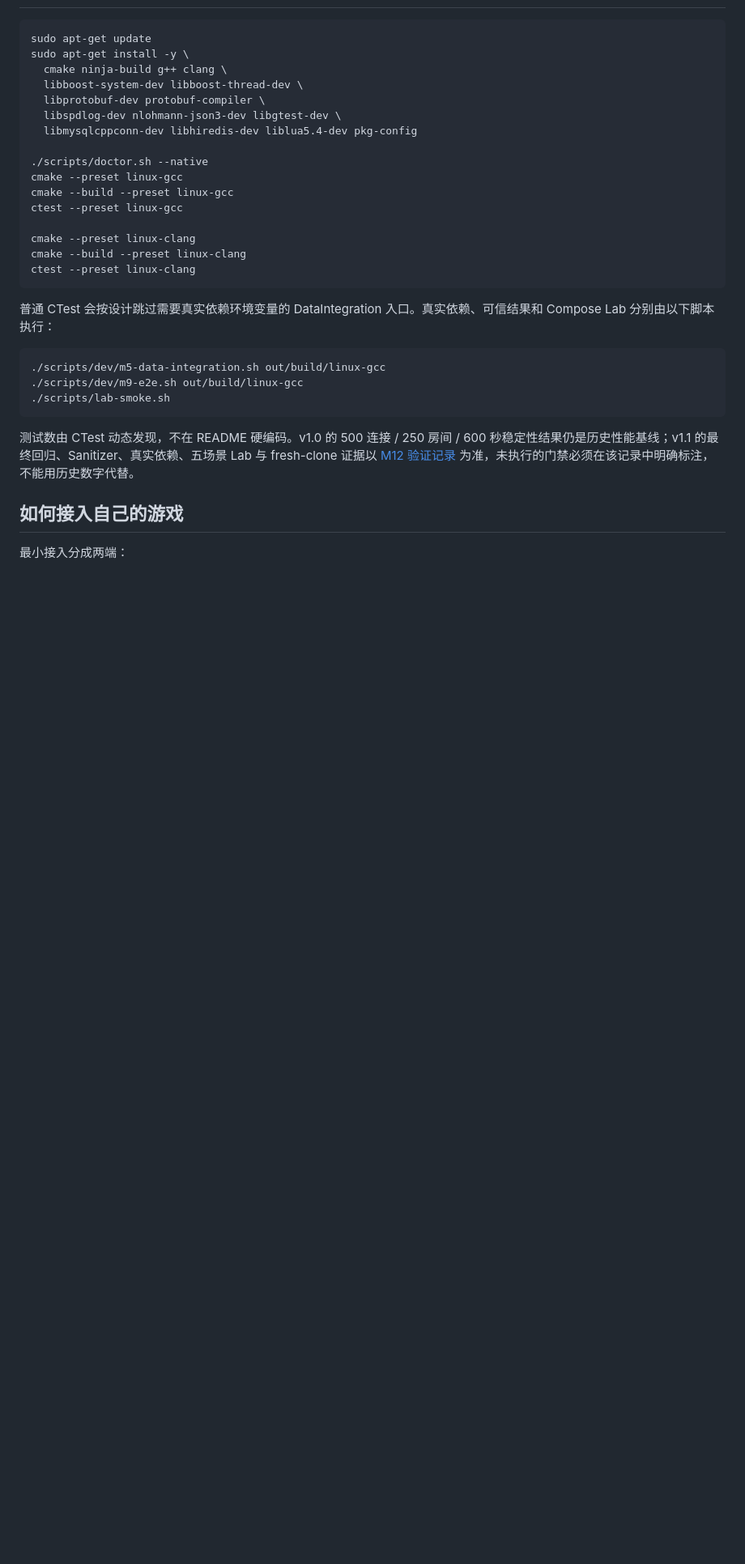
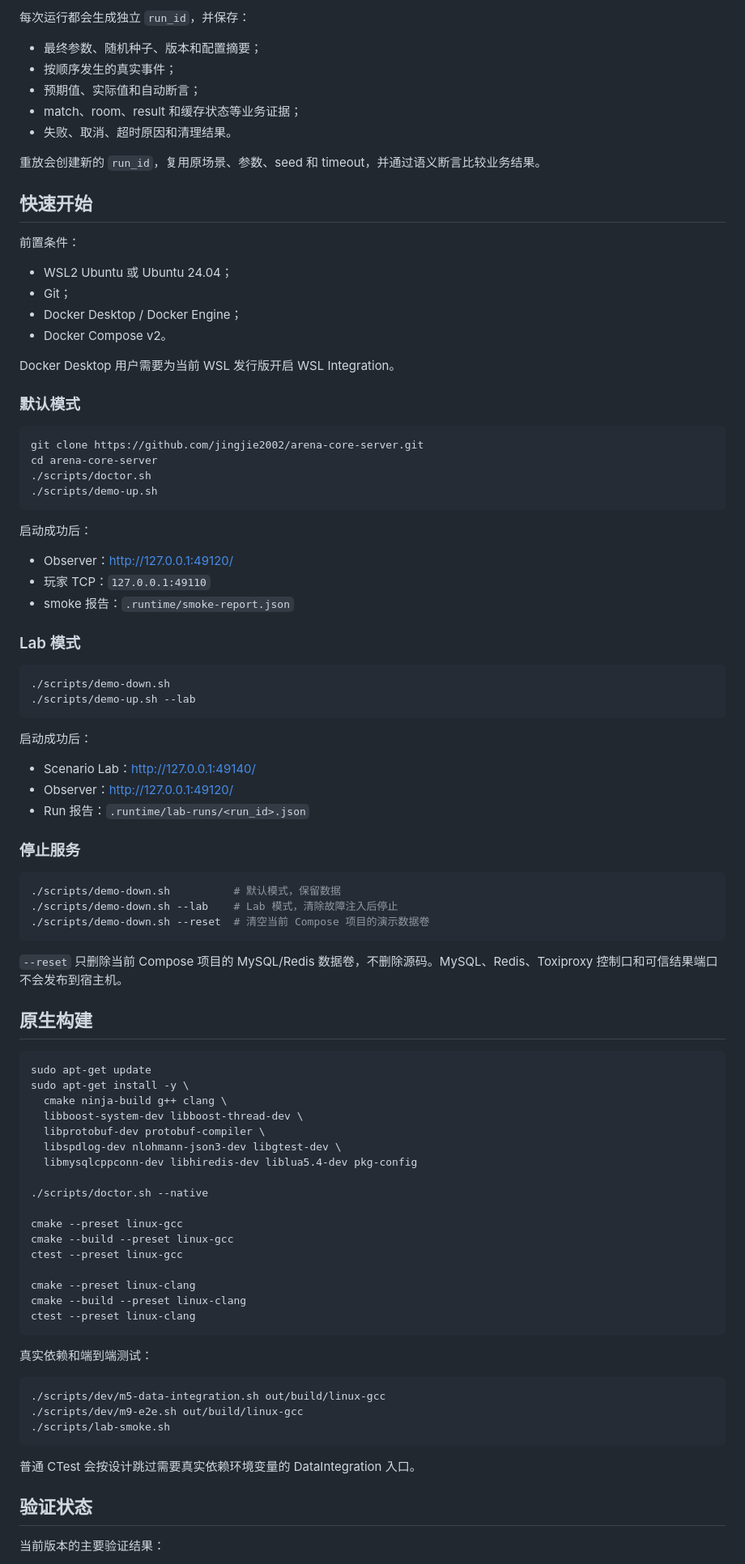
Before and after one commit to jingjie2002/arena-core-server, a Markdown page: README.md, the part around one of its changes. Shown at 81% size. Rendered like a GitHub page; blank space fills up the shorter version.

````diff
--- a/README.md
+++ b/README.md
@@ -117,3 +88,63 @@ flowchart LR
+每次运行都会生成独立 `run_id`，并保存：
+
+- 最终参数、随机种子、版本和配置摘要；
+- 按顺序发生的真实事件；
+- 预期值、实际值和自动断言；
+- match、room、result 和缓存状态等业务证据；
+- 失败、取消、超时原因和清理结果。
+
+重放会创建新的 `run_id`，复用原场景、参数、seed 和 timeout，并通过语义断言比较业务结果。
+
+## 快速开始
+
+前置条件：
+
+- WSL2 Ubuntu 或 Ubuntu 24.04；
+- Git；
+- Docker Desktop / Docker Engine；
+- Docker Compose v2。
+
+Docker Desktop 用户需要为当前 WSL 发行版开启 WSL Integration。
+
+### 默认模式
+
+```bash
+git clone https://github.com/jingjie2002/arena-core-server.git
+cd arena-core-server
+./scripts/doctor.sh
+./scripts/demo-up.sh
+```
+
+启动成功后：
+
+- Observer：<http://127.0.0.1:49120/>
+- 玩家 TCP：`127.0.0.1:49110`
+- smoke 报告：`.runtime/smoke-report.json`
+
+### Lab 模式
+
+```bash
+./scripts/demo-down.sh
+./scripts/demo-up.sh --lab
+```
+
+启动成功后：
+
+- Scenario Lab：<http://127.0.0.1:49140/>
+- Observer：<http://127.0.0.1:49120/>
+- Run 报告：`.runtime/lab-runs/<run_id>.json`
+
+### 停止服务
+
+```bash
+./scripts/demo-down.sh          # 默认模式，保留数据
+./scripts/demo-down.sh --lab    # Lab 模式，清除故障注入后停止
+./scripts/demo-down.sh --reset  # 清空当前 Compose 项目的演示数据卷
+```
+
+`--reset` 只删除当前 Compose 项目的 MySQL/Redis 数据卷，不删除源码。MySQL、Redis、Toxiproxy 控制口和可信结果端口不会发布到宿主机。
+
+## 原生构建
 
 ```bash
 sudo apt-get update
@@ -125,6 +156,7 @@ sudo apt-get install -y \
   libmysqlcppconn-dev libhiredis-dev liblua5.4-dev pkg-config
 
 ./scripts/doctor.sh --native
+
 cmake --preset linux-gcc
 cmake --build --preset linux-gcc
 ctest --preset linux-gcc
@@ -134,7 +166,7 @@ cmake --build --preset linux-clang
 ctest --preset linux-clang
 ```
 
-普通 CTest 会按设计跳过需要真实依赖环境变量的 DataIntegration 入口。真实依赖、可信结果和 Compose Lab 分别由以下脚本执行：
+真实依赖和端到端测试：
 
 ```bash
 ./scripts/dev/m5-data-integration.sh out/build/linux-gcc
@@ -142,9 +174,9 @@ ctest --preset linux-clang
 ./scripts/lab-smoke.sh
 ```
 
-测试数由 CTest 动态发现，不在 README 硬编码。v1.0 的 500 连接 / 250 房间 / 600 秒稳定性结果仍是历史性能基线；v1.1 的最终回归、Sanitizer、真实依赖、五场景 Lab 与 fresh-clone 证据以 [M12 验证记录](docs/operations/M12-final-verification-2026-08-17.md) 为准，未执行的门禁必须在该记录中明确标注，不能用历史数字代替。
+普通 CTest 会按设计跳过需要真实依赖环境变量的 DataIntegration 入口。
 
-## 如何接入自己的游戏
+## 验证状态
 
-最小接入分成两端：
+当前版本的主要验证结果：
 
````
Also changed, not shown: other parts of README.md (+115 -109 lines).
